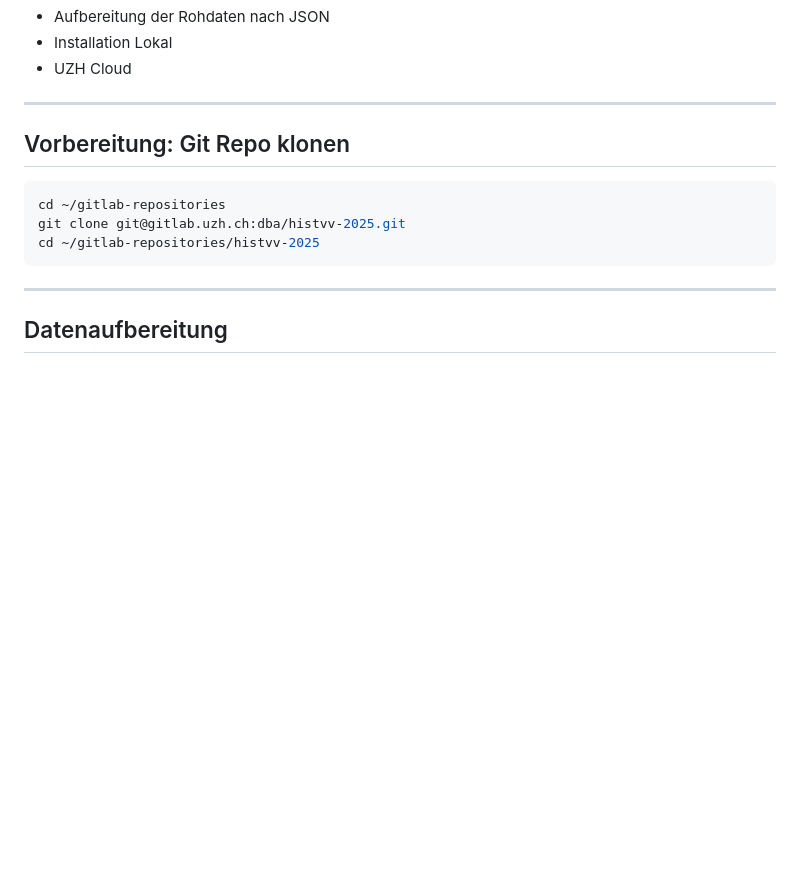
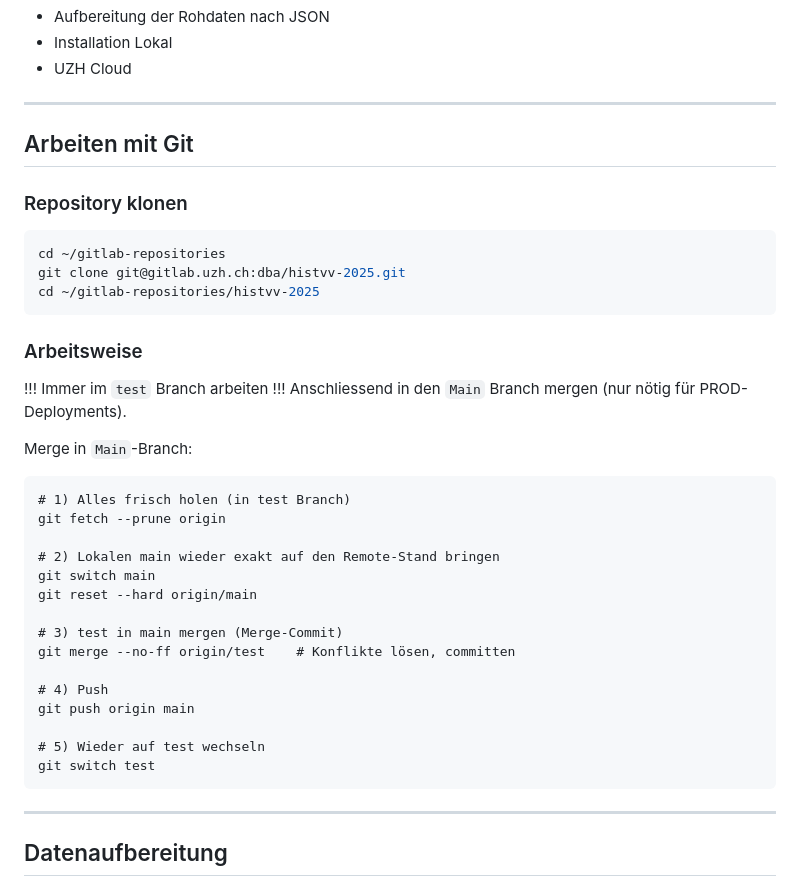
Before and after one commit to rogrut-uzh/histvv-2025, a Markdown page: README.md, the part around the change. GitHub-like rendering; blank space fills up the shorter version.

Commit message:
update readme -nodeployment

````diff
--- a/README.md
+++ b/README.md
@@ -22,12 +22,38 @@ Die [vorherige Version der Website](https://gitlab.uzh.ch/histvv) wurde unter Ve
 
 ---
 
-## Vorbereitung: Git Repo klonen
+## Arbeiten mit Git
+
+### Repository klonen
 
 ```shell
 cd ~/gitlab-repositories
 git clone git@gitlab.uzh.ch:dba/histvv-2025.git
 cd ~/gitlab-repositories/histvv-2025
+```
+
+### Arbeitsweise
+
+!!! Immer im `test` Branch arbeiten !!! Anschliessend in den `Main` Branch mergen (nur nötig für PROD-Deployments).
+
+Merge in `Main`-Branch:
+
+```
+# 1) Alles frisch holen (in test Branch)
+git fetch --prune origin
+
+# 2) Lokalen main wieder exakt auf den Remote-Stand bringen
+git switch main
+git reset --hard origin/main
+
+# 3) test in main mergen (Merge-Commit)
+git merge --no-ff origin/test    # Konflikte lösen, committen
+
+# 4) Push
+git push origin main
+
+# 5) Wieder auf test wechseln
+git switch test
 ```
 
 ---
````
